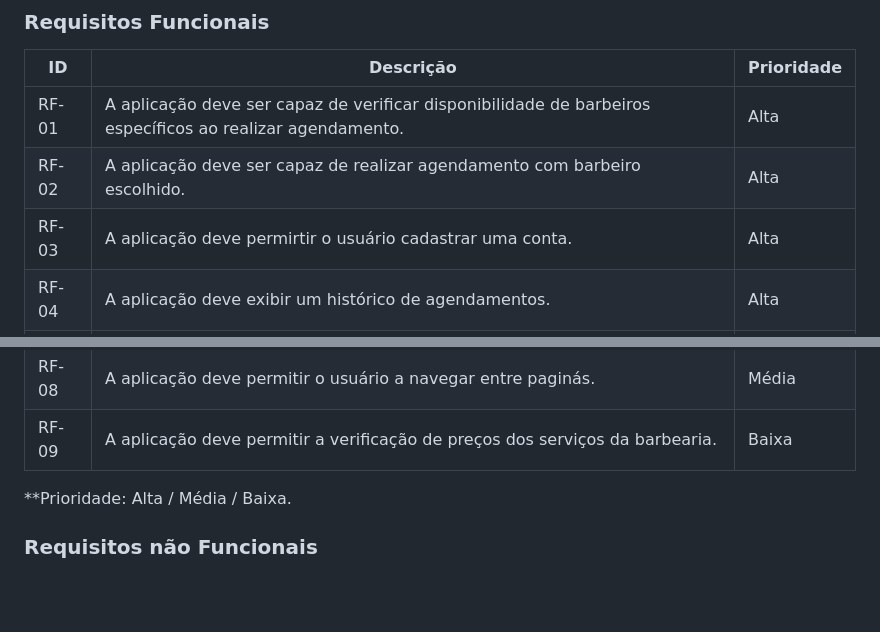
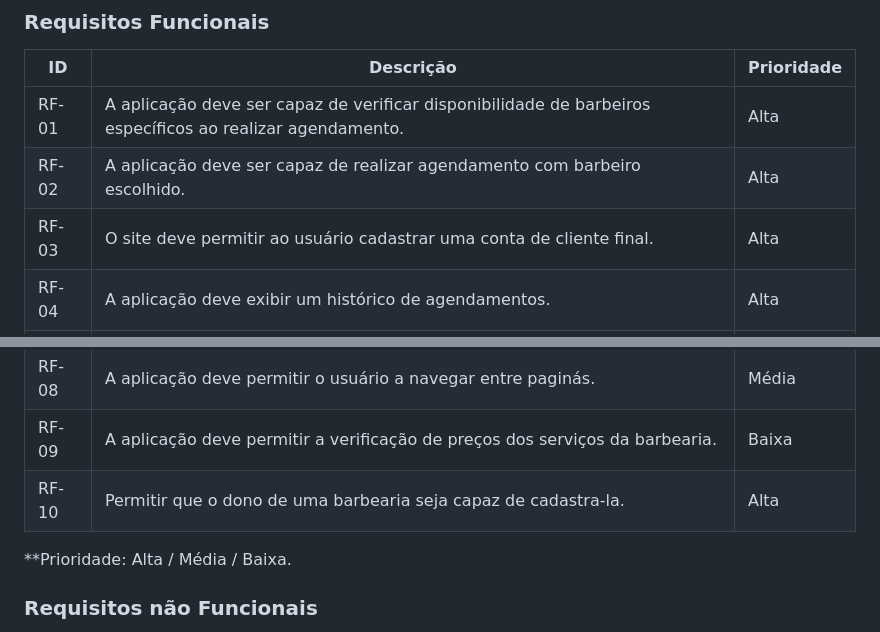
Before and after one commit to ICEI-PUC-Minas-PMV-ADS/pmv-ads-2024-1-e1-proj-web-t09-barbearia, a Markdown page: documentos/02-Especificação do Projeto.md, 2 parts joined by grey strips. Rendered like a GitHub page; blank space fills up the shorter version.

```diff
--- a/documentos/02-Especificação do Projeto.md
+++ b/documentos/02-Especificação do Projeto.md
@@ -46,13 +46,14 @@
 |-------|---------------------------------|----|
 | RF-01 |  A aplicação deve ser capaz de verificar disponibilidade de barbeiros específicos ao realizar agendamento.                   | Alta    |
 | RF-02  |  A aplicação deve ser capaz de realizar agendamento com barbeiro escolhido.                    | Alta   |
-| RF-03  |  A aplicação deve permirtir o usuário cadastrar uma conta.                  |Alta   |
+| RF-03  |  O site deve permitir ao usuário cadastrar uma conta de cliente final.                 |Alta   |
 | RF-04  |  A aplicação deve exibir um histórico de agendamentos.                  | Alta     |
 | RF-05  | A aplicação deve permitir que o dono da barbearia cadastre seus barbeiros.                | Alta   |
 | RF-06  | A aplicação deve permitir ao usuário fazer o login da sua conta.                | Alta   |
 | RF-07 |  A aplicação deve permitir a escolha do serviço sendo eles, corte de cabelo, barba e combo.                   | Média     |
 | RF-08  |  A aplicação deve permitir o usuário a navegar entre paginás.              | Média   |
 | RF-09  |  A aplicação deve permitir a verificação de preços dos serviços da barbearia.                | Baixa   |
+| RF-10  | Permitir que o dono de uma barbearia seja capaz de cadastra-la.                | Alta  |
 
 
 **Prioridade: Alta / Média / Baixa.
```
